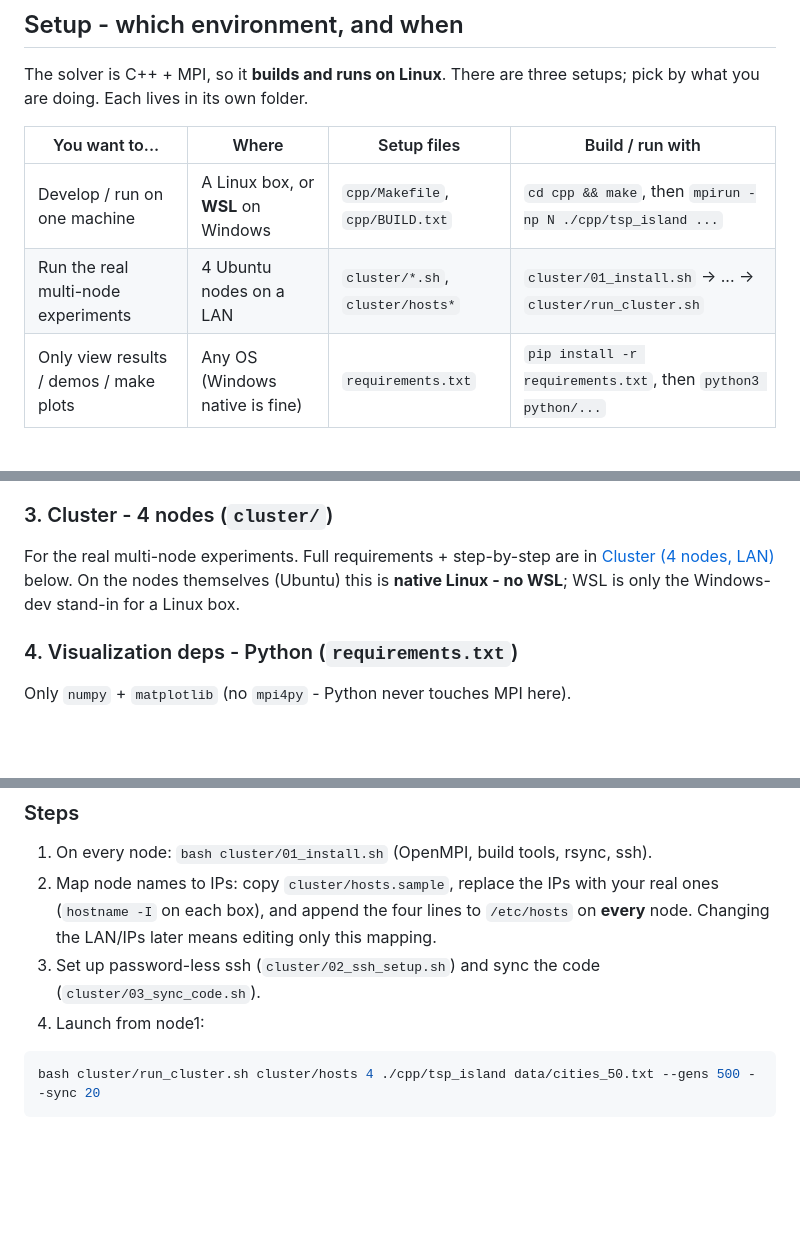
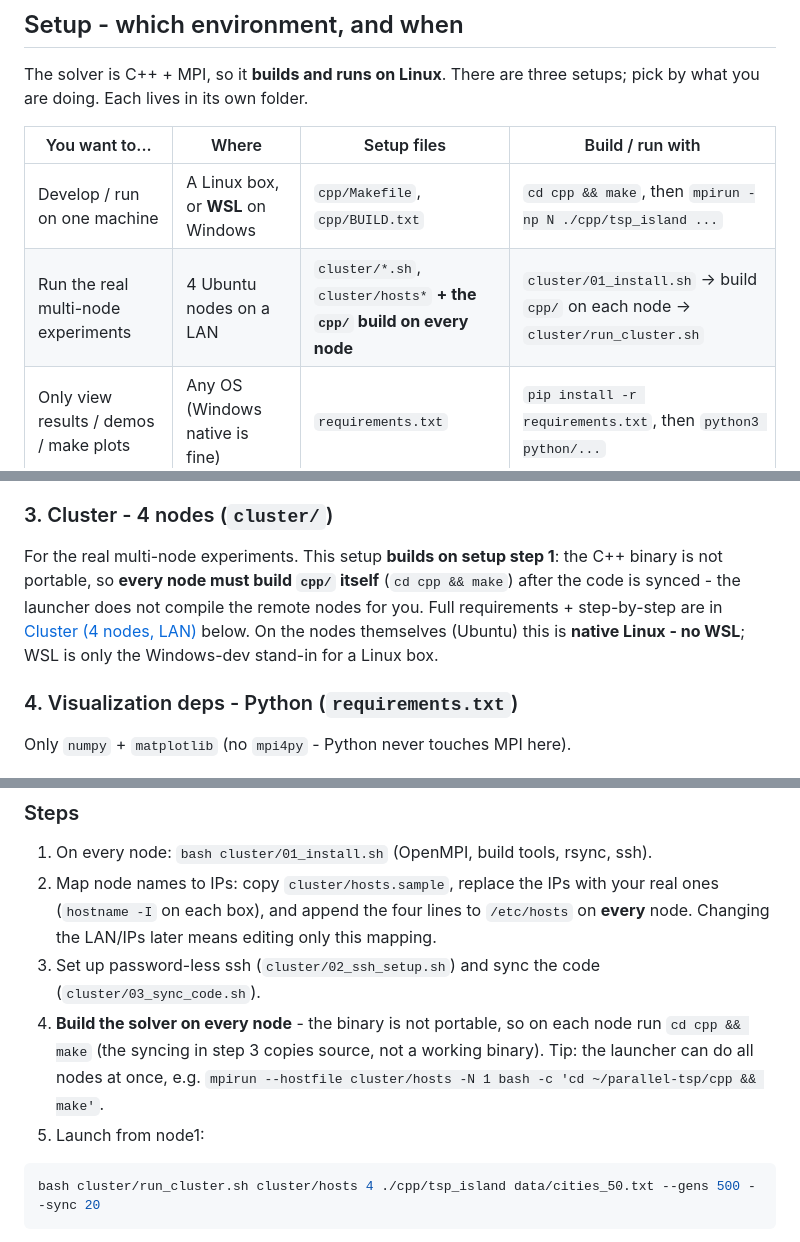
Before and after one commit to Duckduck-05/Parallel_project, a Markdown page: README.md, 3 parts joined by grey strips. Drawn GitHub-style; blank space fills up the shorter version.

Commit message:
README: clarify the cluster also needs the cpp build on every node (binary not portable)
Co-Authored-By: Claude Opus 4.8 (1M context) <noreply@anthropic.com>

````diff
--- a/README.md
+++ b/README.md
@@ -46,7 +46,7 @@ what you are doing. Each lives in its own folder.
 | You want to...                         | Where                              | Setup files                          | Build / run with |
 |----------------------------------------|------------------------------------|--------------------------------------|------------------|
 | Develop / run on one machine           | A Linux box, or **WSL** on Windows | `cpp/Makefile`, `cpp/BUILD.txt`      | `cd cpp && make`, then `mpirun -np N ./cpp/tsp_island ...` |
-| Run the real multi-node experiments    | 4 Ubuntu nodes on a LAN            | `cluster/*.sh`, `cluster/hosts*`     | `cluster/01_install.sh` -> ... -> `cluster/run_cluster.sh` |
+| Run the real multi-node experiments    | 4 Ubuntu nodes on a LAN            | `cluster/*.sh`, `cluster/hosts*` **+ the `cpp/` build on every node** | `cluster/01_install.sh` -> build `cpp/` on each node -> `cluster/run_cluster.sh` |
 | Only view results / demos / make plots | Any OS (Windows native is fine)    | `requirements.txt`                   | `pip install -r requirements.txt`, then `python3 python/...` |
 
 ### 1. C++ build - the solver (`cpp/`)
@@ -90,9 +90,12 @@ See `cpp/BUILD.txt` for the manual one-off compile commands.
 
 ### 3. Cluster - 4 nodes (`cluster/`)
 
-For the real multi-node experiments. Full requirements + step-by-step are in
-[Cluster (4 nodes, LAN)](#cluster-4-nodes-lan) below. On the nodes themselves (Ubuntu) this is
-**native Linux - no WSL**; WSL is only the Windows-dev stand-in for a Linux box.
+For the real multi-node experiments. This setup **builds on setup step 1**: the C++ binary is
+not portable, so **every node must build `cpp/` itself** (`cd cpp && make`) after the code is
+synced - the launcher does not compile the remote nodes for you. Full requirements +
+step-by-step are in [Cluster (4 nodes, LAN)](#cluster-4-nodes-lan) below. On the nodes
+themselves (Ubuntu) this is **native Linux - no WSL**; WSL is only the Windows-dev stand-in
+for a Linux box.
 
 ### 4. Visualization deps - Python (`requirements.txt`)
 
@@ -156,7 +159,11 @@ Clock sync, internet access, and identical hardware are *not* required.
    Changing the LAN/IPs later means editing only this mapping.
 3. Set up password-less ssh (`cluster/02_ssh_setup.sh`) and sync the code
    (`cluster/03_sync_code.sh`).
-4. Launch from node1:
+4. **Build the solver on every node** - the binary is not portable, so on each node run
+   `cd cpp && make` (the syncing in step 3 copies source, not a working binary). Tip: the
+   launcher can do all nodes at once, e.g.
+   `mpirun --hostfile cluster/hosts -N 1 bash -c 'cd ~/parallel-tsp/cpp && make'`.
+5. Launch from node1:
 
 ```bash
 bash cluster/run_cluster.sh cluster/hosts 4 ./cpp/tsp_island data/cities_50.txt --gens 500 --sync 20
````
